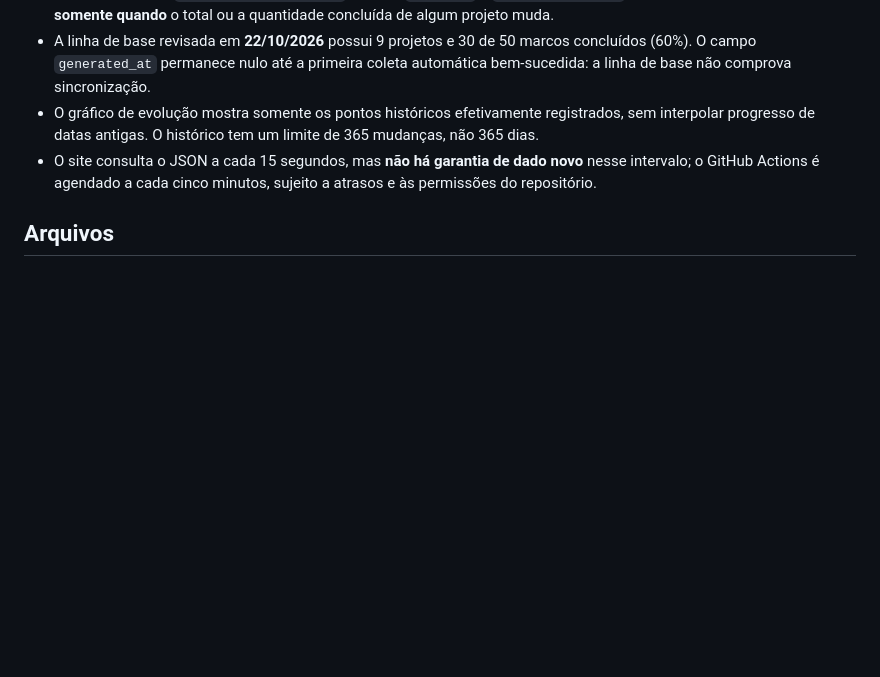
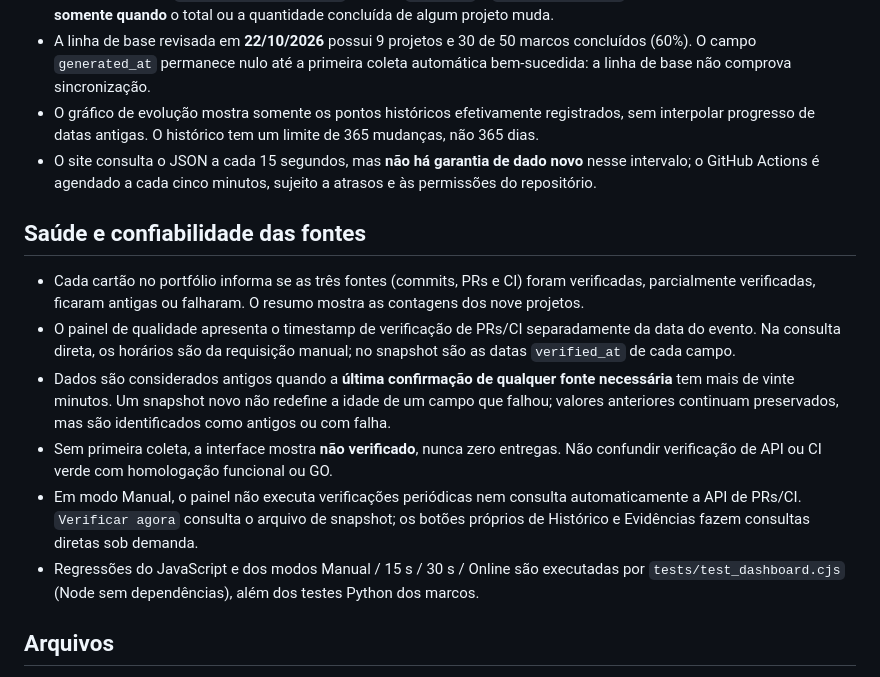
Before and after one commit to jeffaxe81/AXE, a Markdown page: docs/PORTFOLIO_SYNC.md, the part around the change. GitHub-like rendering; blank space fills up the shorter version.

Commit message:
docs(portfolio): explicar evidências por projeto, alertas de dados antigos e testes

```diff
--- a/docs/PORTFOLIO_SYNC.md
+++ b/docs/PORTFOLIO_SYNC.md
@@ -48,6 +48,15 @@ A alteração de modo cancela o timer anterior (não acumula vários agendamento
 - O gráfico de evolução mostra somente os pontos históricos efetivamente registrados, sem interpolar progresso de datas antigas. O histórico tem um limite de 365 mudanças, não 365 dias.
 - O site consulta o JSON a cada 15 segundos, mas **não há garantia de dado novo** nesse intervalo; o GitHub Actions é agendado a cada cinco minutos, sujeito a atrasos e às permissões do repositório.
 
+## Saúde e confiabilidade das fontes
+
+- Cada cartão no portfólio informa se as três fontes (commits, PRs e CI) foram verificadas, parcialmente verificadas, ficaram antigas ou falharam. O resumo mostra as contagens dos nove projetos.
+- O painel de qualidade apresenta o timestamp de verificação de PRs/CI separadamente da data do evento. Na consulta direta, os horários são da requisição manual; no snapshot são as datas `verified_at` de cada campo.
+- Dados são considerados antigos quando a **última confirmação de qualquer fonte necessária** tem mais de vinte minutos. Um snapshot novo não redefine a idade de um campo que falhou; valores anteriores continuam preservados, mas são identificados como antigos ou com falha.
+- Sem primeira coleta, a interface mostra **não verificado**, nunca zero entregas. Não confundir verificação de API ou CI verde com homologação funcional ou GO.
+- Em modo Manual, o painel não executa verificações periódicas nem consulta automaticamente a API de PRs/CI. `Verificar agora` consulta o arquivo de snapshot; os botões próprios de Histórico e Evidências fazem consultas diretas sob demanda.
+- Regressões do JavaScript e dos modos Manual / 15 s / 30 s / Online são executadas por `tests/test_dashboard.cjs` (Node sem dependências), além dos testes Python dos marcos.
+
 ## Arquivos
 
 - main: .github/workflows/portfolio-refresh.yml e scripts/refresh_portfolio.py
```
